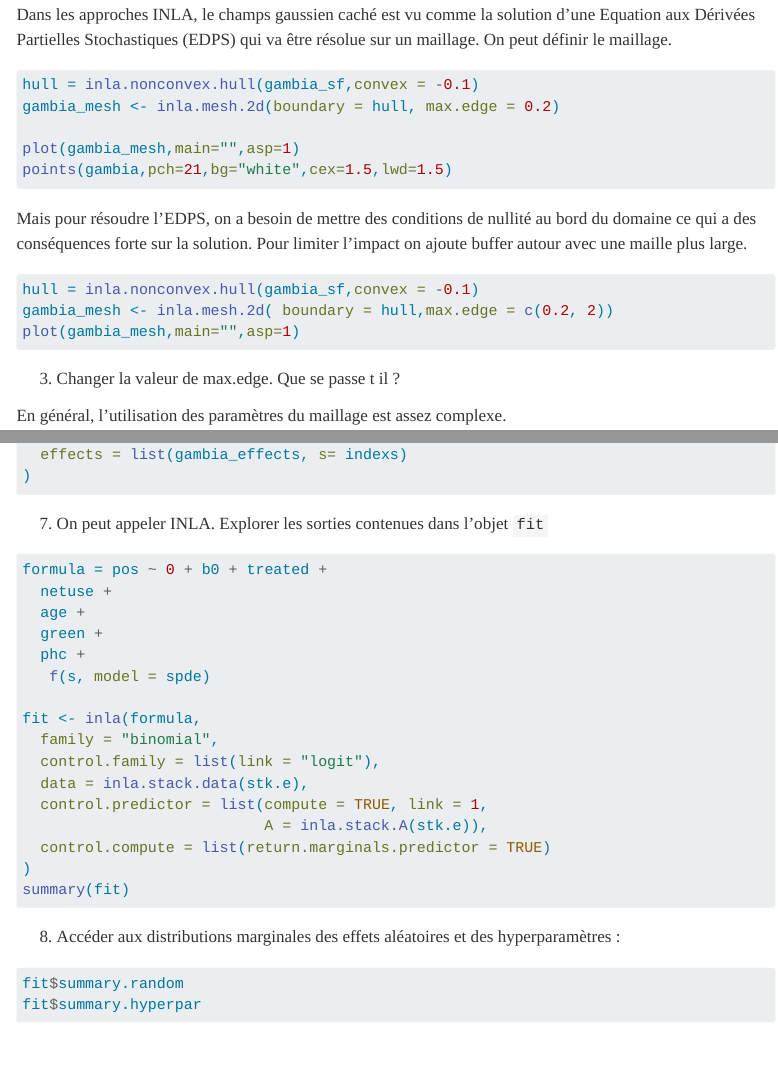
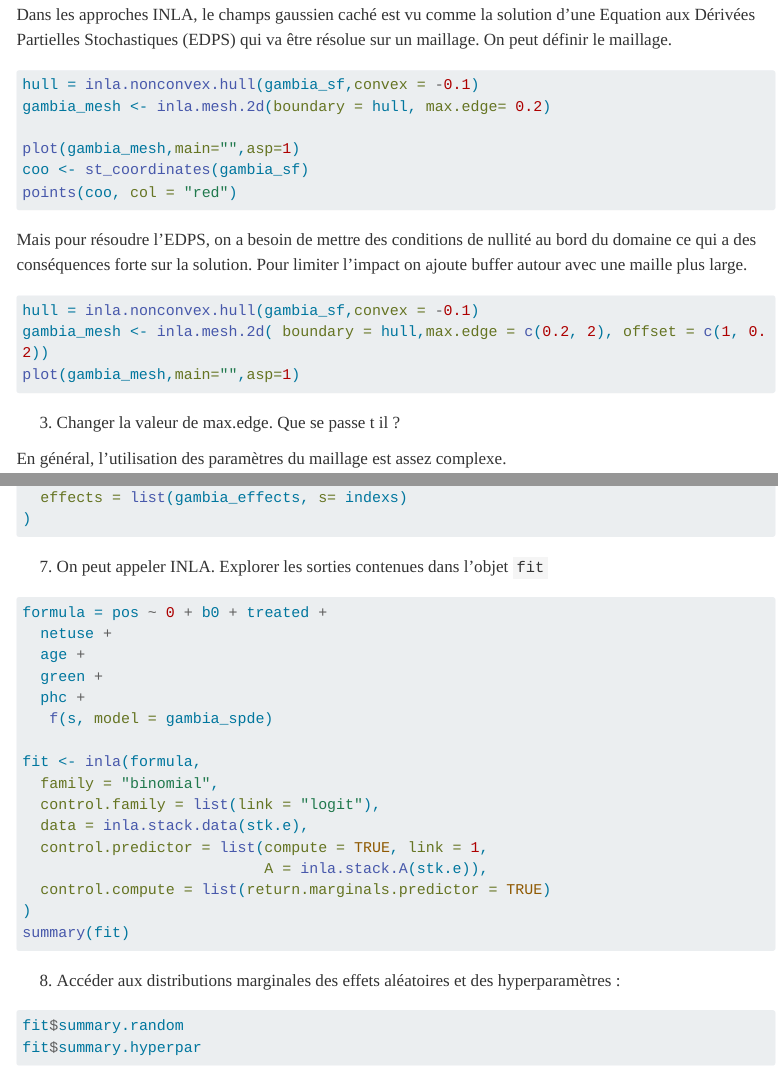
Before and after one commit to MarieEtienne/statspat, a Quarto document (03_tp_inlaspatial.qmd): the page in a window 1100 px wide, from 2210 px down, and a second part further down, joined at a grey line. Rendered offline with R 4.5, knitr and Pandoc in place of Quarto, with nearby package versions; some code elsewhere in the file could not run offline; a font, style sheet, LaTeX package, included part or bibliography that could not be used is replaced or left out; menus at the side of the page are left out; long lines of code are wrapped.

Commit message:
correct spde to gambia_spde

````diff
--- a/03_tp_inlaspatial.qmd
+++ b/03_tp_inlaspatial.qmd
@@ -106,10 +106,11 @@ Dans les approches INLA, le champs gaussien caché est vu comme la solution d'un
 #| eval: false
 
 hull = inla.nonconvex.hull(gambia_sf,convex = -0.1)
-gambia_mesh <- inla.mesh.2d(boundary = hull, max.edge = 0.2)
+gambia_mesh <- inla.mesh.2d(boundary = hull, max.edge= 0.2)
 
 plot(gambia_mesh,main="",asp=1)
-points(gambia,pch=21,bg="white",cex=1.5,lwd=1.5)
+coo <- st_coordinates(gambia_sf)
+points(coo, col = "red")
 ```
 
 
@@ -119,7 +120,7 @@ Mais pour résoudre l'EDPS, on a besoin de mettre des conditions de nullité au
 
 ```{r,eval=FALSE}
 hull = inla.nonconvex.hull(gambia_sf,convex = -0.1)
-gambia_mesh <- inla.mesh.2d( boundary = hull,max.edge = c(0.2, 2))
+gambia_mesh <- inla.mesh.2d( boundary = hull,max.edge = c(0.2, 2), offset = c(1, 0.2))
 plot(gambia_mesh,main="",asp=1)
 ```
 
@@ -208,7 +209,7 @@ formula = pos ~ 0 + b0 + treated +
   age +
   green +
   phc +
-   f(s, model = spde)
+   f(s, model = gambia_spde)
 
 fit <- inla(formula,
   family = "binomial",
````
